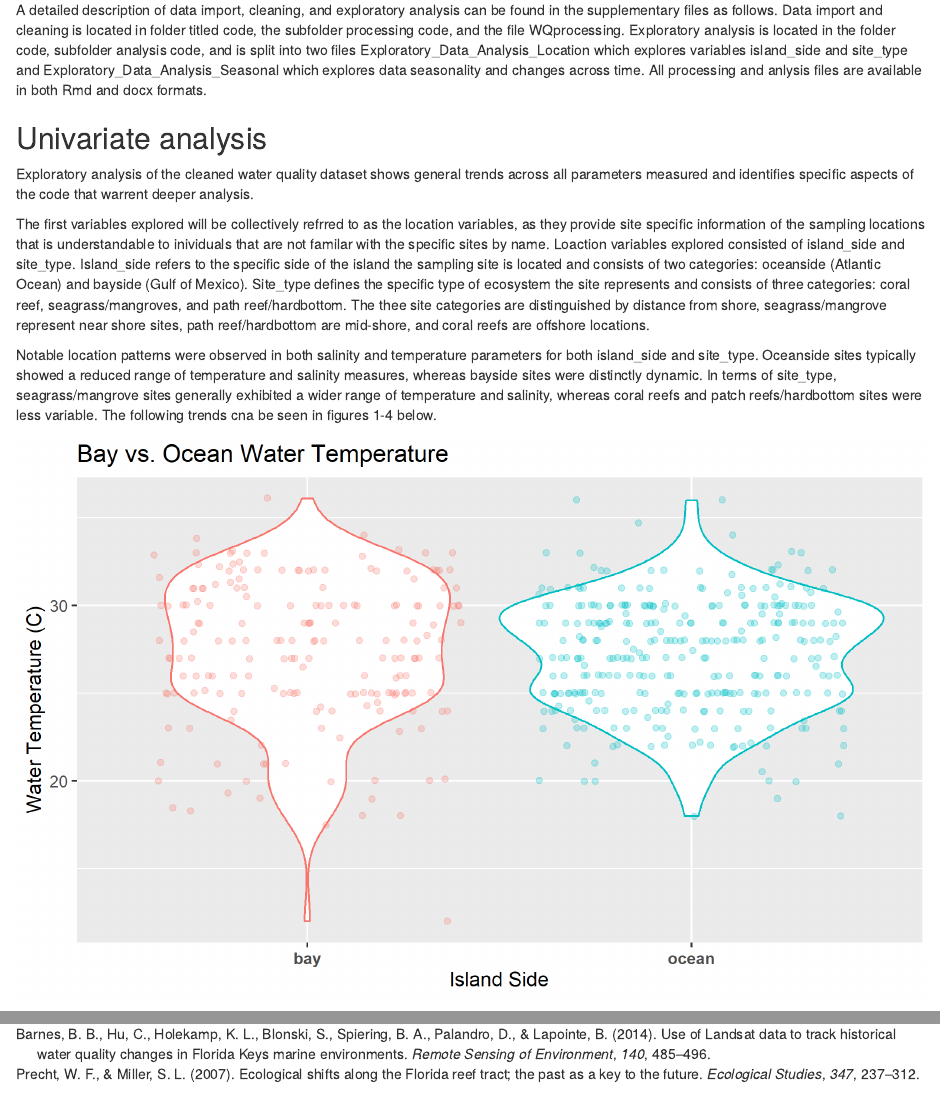
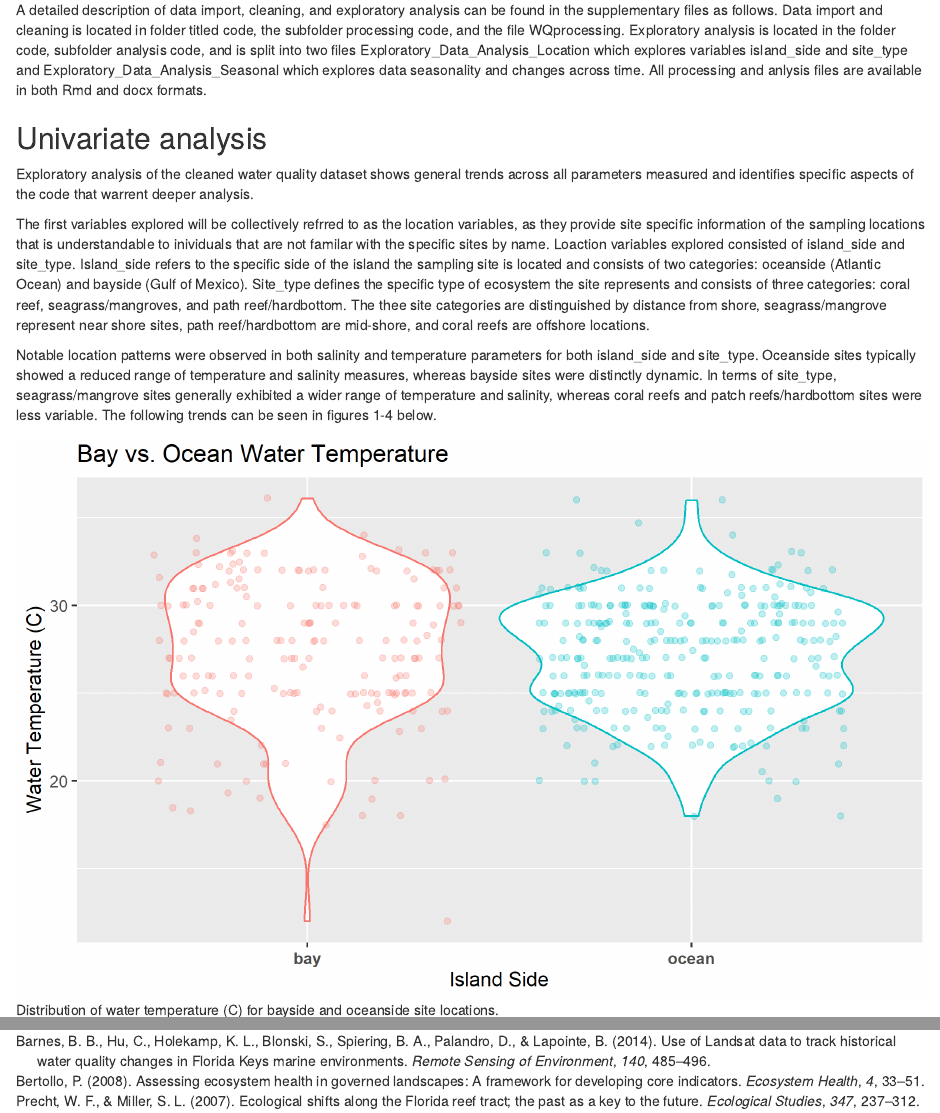
Before and after one commit to epid8060fall2019/William-Norfolk-Project, an R Markdown document (products/manuscript/William_Norfolk_Project_Manuscript.Rmd): the page in a window 1100 px wide, from 2300 px down, and a second part further down, joined at a grey line. Rendered offline with R 4.5, knitr and Pandoc, with nearby package versions; drawn as R Markdown's standard HTML page in place of the format the file asks for.

Commit message:
Fig Caps_2

````diff
--- a/products/MADA_Proj_Refs.bib
+++ b/products/MADA_Proj_Refs.bib
@@ -43,4 +43,14 @@
   volume          = {140},
   pages           = {485--496},
 }
+
+@Article{Bertollo2008,
+  author          = {Bertollo, Pietro},
+  title           = {Assessing Ecosystem Health in Governed Landscapes: A Framework for Developing Core Indicators},
+  journal         = {Ecosystem Health},
+  year            = {2008},
+  volume          = {4},
+  issue           = {1},
+  pages           = {33--51},
+}
 @Comment{jabref-meta: databaseType:bibtex;}
--- a/products/manuscript/William_Norfolk_Project_Manuscript.Rmd
+++ b/products/manuscript/William_Norfolk_Project_Manuscript.Rmd
@@ -74,29 +74,29 @@ Exploratory analysis of the cleaned water quality dataset shows general trends a
 
 The first variables explored will be collectively refrred to as the location variables, as they provide site specific information of the sampling locations that is understandable to inividuals that are not familar with the specific sites by name. Loaction variables explored consisted of island_side and site_type. Island_side refers to the specific side of the island the sampling site is located and consists of two categories: oceanside (Atlantic Ocean) and bayside (Gulf of Mexico). Site_type defines the specific type of ecosystem the site represents and consists of three categories: coral reef, seagrass/mangroves, and path reef/hardbottom. The thee site categories are distinguished by distance from shore, seagrass/mangrove represent near shore sites, path reef/hardbottom are mid-shore, and coral reefs are offshore locations.
 
-Notable location patterns were observed in both salinity and temperature parameters for both island_side and site_type. Oceanside sites typically showed a reduced range of temperature and salinity measures, whereas bayside sites were distinctly dynamic. In terms of site_type, seagrass/mangrove sites generally exhibited a wider range of temperature and salinity, whereas coral reefs and patch reefs/hardbottom sites were less variable. The following trends cna be seen in figures 1-4 below.
+Notable location patterns were observed in both salinity and temperature parameters for both island_side and site_type. Oceanside sites typically showed a reduced range of temperature and salinity measures, whereas bayside sites were distinctly dynamic. In terms of site_type, seagrass/mangrove sites generally exhibited a wider range of temperature and salinity, whereas coral reefs and patch reefs/hardbottom sites were less variable. The following trends can be seen in figures 1-4 below.
 
-```{r 1Fig, echo=FALSE}
+```{r 1Fig, fig.cap="Distribution of water temperature (C) for bayside and oceanside site locations.", echo=FALSE}
 knitr::include_graphics("../../results/bay_v_ocean_water_temp.png")
 
 ```
 
-```{r 2Fig, echo=FALSE}
+```{r 2Fig, fig.cap="Distribution of salinity (ppt) for bayside and oceanside site locations.", echo=FALSE}
 knitr::include_graphics("../../results/bay_v_ocean_salinity.png")
 ```
 
-```{r 3Fig, echo=FALSE}
+```{r 3Fig, fig.cap="Distribution of water temperature (C) for Coral Reef, Seagrass/Mangrove, and Patch Reef/Hardbottom site types.", echo=FALSE}
 knitr::include_graphics("../../results/site_type_water_temp.png")
 ```
 
-```{r 4Fig, echo=FALSE}
+```{r 4Fig, fig.cap="Distribution of salinity (ppt) for Coral Reef, Seagrass/Mangrove, and Patch Reef/Hardbottom site types.", echo=FALSE}
 knitr::include_graphics("../../results/site_type_salinity.png")
 ```
 
 The scond half of the exploratory data analysis was focused on the seasonal data associated with the measured observations. Each water quality parameter was averaged and plotted against the total time of the study to determine seasonal fluctuations and look for abiotic impacts of Hurrican Irma which occurred in September 2017. Ammonia showed a steady average spread with minor seasonal variation and a large spike in the fall of 2017 consistent with Hurricane Irma landfall. pH showed a range of values with no discernable seasonal trends. A drop was indicated in pH following Hirrican Irma, however the decline is consistent with previous fluctuations. Salinity showed a moderate seasonal trend with a sharp decrease following Hurricane Irma. Dissolved oxygen showed steady seasonal fluctuations with a slightly lower dip following Hurricane Irma landfall. Water temperature showed a consistent pattern of seasonal fluctuation across the four years of study. It should be noted that despite the apparent alignment of abiotic changes in relation to Hurricane Irma landfall, substantially fewer data was gathered in the months following the storm compared to other years due to the unsafe conditions of water travel.
 
 
-```{r 5Fig, echo=FALSE}
+```{r 5Fig, fig.cap="Annual fluctuation of water quality parameters in Key Largo, Florida from January 2016 to August 2019.", echo=FALSE}
 knitr::include_graphics("../../results/combined_seasonal_trends.png")
 ```
 
````
Also changed, not shown: products/manuscript/William_Norfolk_Project_Manuscript.Rmd (2 more changed lines), 1 other file.
